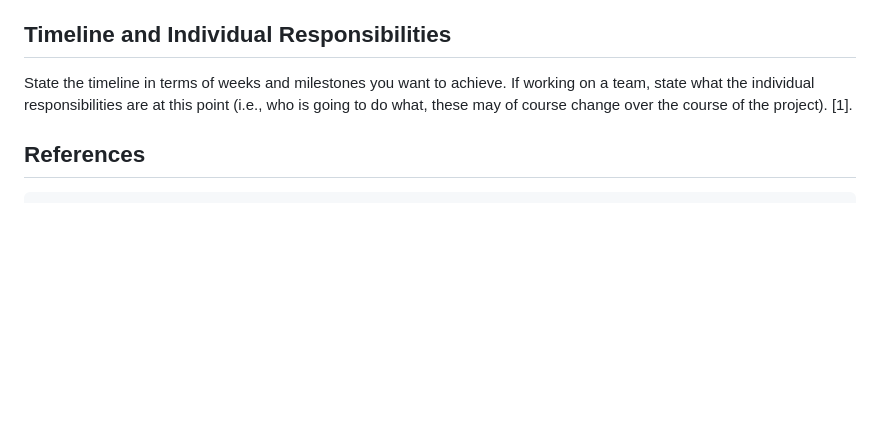
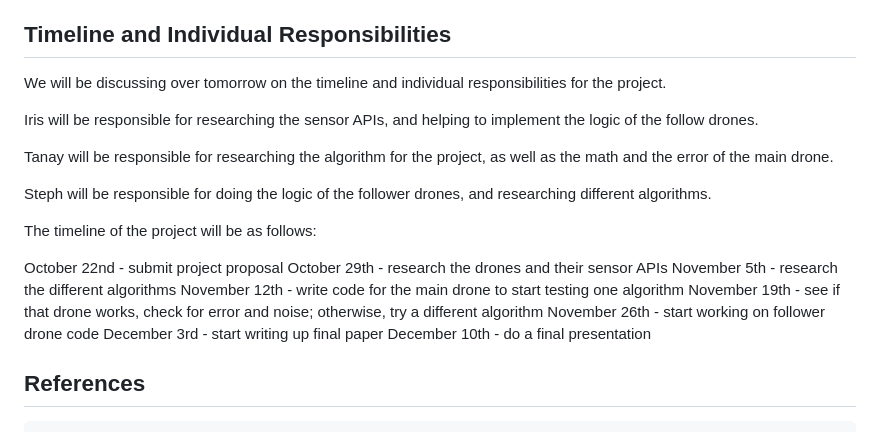
Before and after one commit to tanaynistala/labyrinth, a Markdown page: proposal.md, the part around the change. Drawn GitHub-style; blank space fills up the shorter version.

Commit message:
basic outline of final project

```diff
--- a/proposal.md
+++ b/proposal.md
@@ -32,7 +32,24 @@ Such methods would allow us to evaluate and compare multiple algorithms and filt
 
 ## Timeline and Individual Responsibilities
 
-State the timeline in terms of weeks and milestones you want to achieve. If working on a team, state what the individual responsibilities are at this point (i.e., who is going to do what, these may of course change over the course of the project). [1].
+We will be discussing over tomorrow on the timeline and individual responsibilities for the project.
+
+Iris will be responsible for researching the sensor APIs, and helping to implement the logic of the follow drones.
+
+Tanay will be responsible for researching the algorithm for the project, as well as the math and the error of the main drone.
+
+Steph will be responsible for doing the logic of the follower drones, and researching different algorithms.
+
+The timeline of the project will be as follows:
+
+October 22nd - submit project proposal
+October 29th - research the drones and their sensor APIs
+November 5th - research the different algorithms
+November 12th - write code for the main drone to start testing one algorithm
+November 19th - see if that drone works, check for error and noise; otherwise, try a different algorithm
+November 26th - start working on follower drone code
+December 3rd - start writing up final paper
+December 10th - do a final presentation
 
 ## References
 
```
